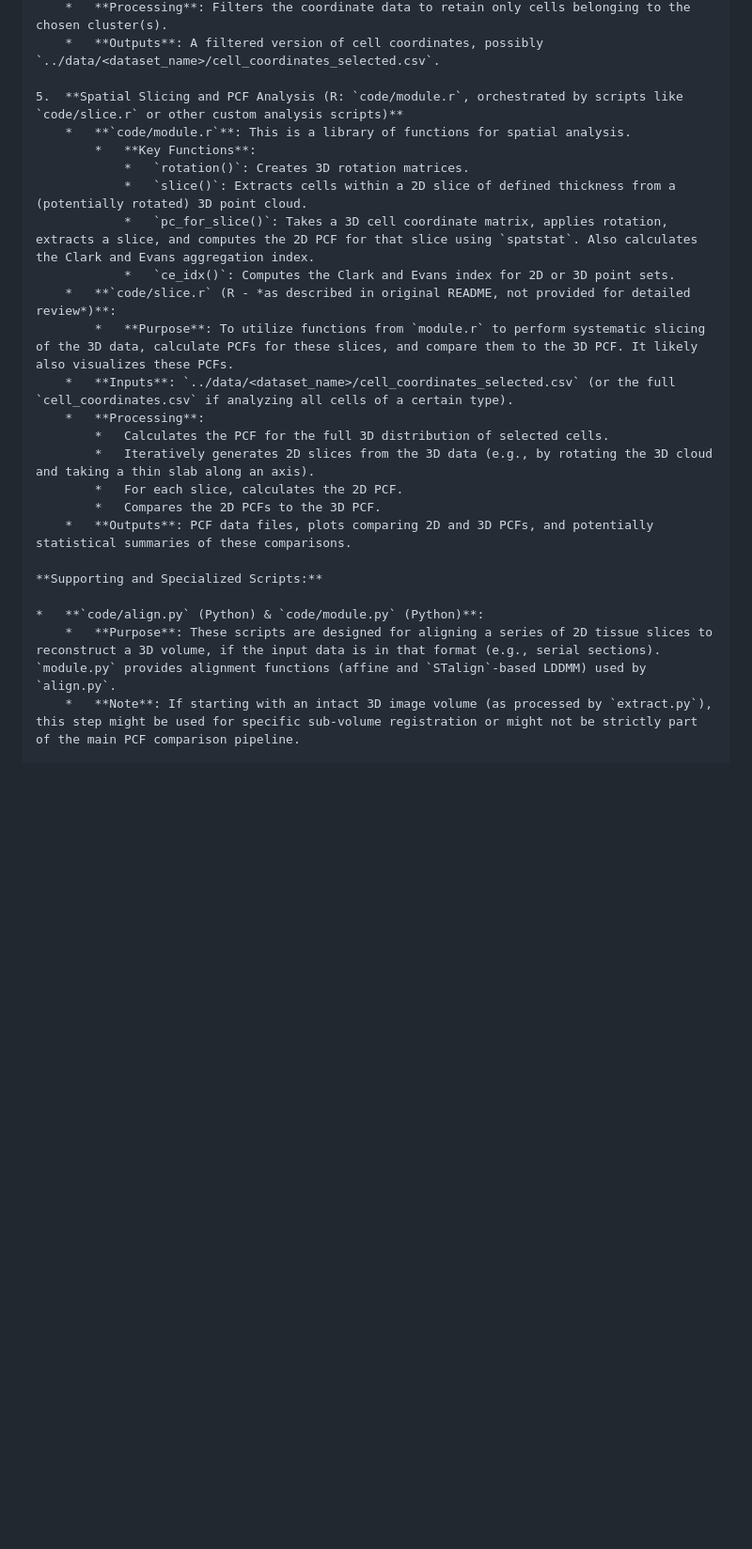
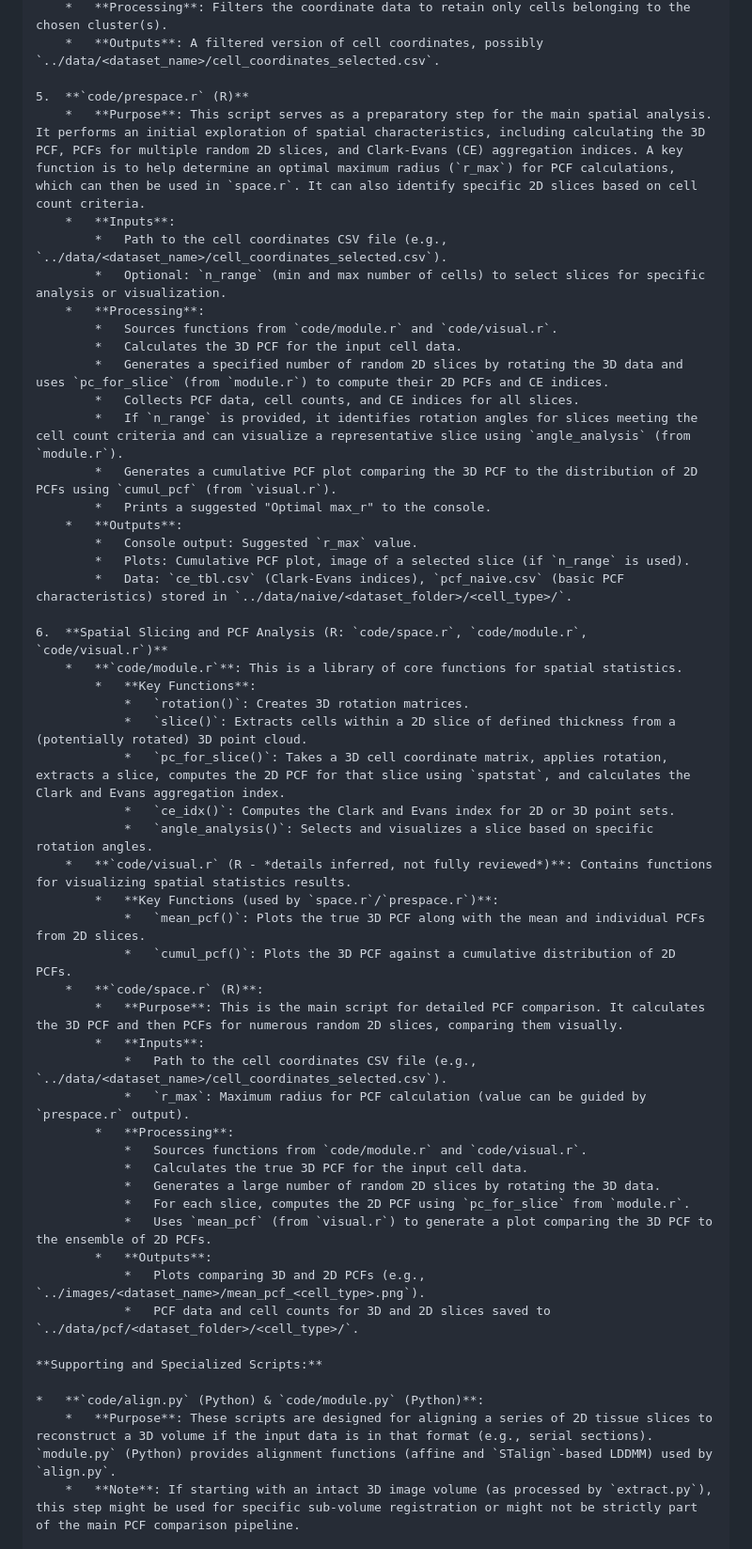
Before and after one commit to gregothebyteknight/pattern, a Markdown page: README.md, the part around one of its changes. Shown at 94% size. Drawn GitHub-style; blank space fills up the shorter version.

Commit message:
docs: Update README with correct spatial R scripts
This commit corrects and enhances the README.md to accurately describe the R scripts involved in the spatial analysis pipeline.

Key changes:
- Replaced references to `slice.r` with the correct script `space.r` for the main PCF analysis.
- Added `prespace.r` to the pipeline description as a preparatory/exploratory script that informs `space.r` (e.g., by suggesting `r_max`).
- Provided detailed explanations for the functionality, inputs, processing, and outputs of both `prespace.r` and `space.r`.
- Updated the 'How to Use' section to reflect the correct execution order and command-line arguments for `prespace.r` and `space.r`.

```diff
--- a/README.md
+++ b/README.md
@@ -84,27 +84,55 @@ The analysis is performed through a series of interconnected scripts, primarily
     *   **Processing**: Filters the coordinate data to retain only cells belonging to the chosen cluster(s).
     *   **Outputs**: A filtered version of cell coordinates, possibly `../data/<dataset_name>/cell_coordinates_selected.csv`.
 
-5.  **Spatial Slicing and PCF Analysis (R: `code/module.r`, orchestrated by scripts like `code/slice.r` or other custom analysis scripts)**
-    *   **`code/module.r`**: This is a library of functions for spatial analysis.
+5.  **`code/prespace.r` (R)**
+    *   **Purpose**: This script serves as a preparatory step for the main spatial analysis. It performs an initial exploration of spatial characteristics, including calculating the 3D PCF, PCFs for multiple random 2D slices, and Clark-Evans (CE) aggregation indices. A key function is to help determine an optimal maximum radius (`r_max`) for PCF calculations, which can then be used in `space.r`. It can also identify specific 2D slices based on cell count criteria.
+    *   **Inputs**:
+        *   Path to the cell coordinates CSV file (e.g., `../data/<dataset_name>/cell_coordinates_selected.csv`).
+        *   Optional: `n_range` (min and max number of cells) to select slices for specific analysis or visualization.
+    *   **Processing**:
+        *   Sources functions from `code/module.r` and `code/visual.r`.
+        *   Calculates the 3D PCF for the input cell data.
+        *   Generates a specified number of random 2D slices by rotating the 3D data and uses `pc_for_slice` (from `module.r`) to compute their 2D PCFs and CE indices.
+        *   Collects PCF data, cell counts, and CE indices for all slices.
+        *   If `n_range` is provided, it identifies rotation angles for slices meeting the cell count criteria and can visualize a representative slice using `angle_analysis` (from `module.r`).
+        *   Generates a cumulative PCF plot comparing the 3D PCF to the distribution of 2D PCFs using `cumul_pcf` (from `visual.r`).
+        *   Prints a suggested "Optimal max_r" to the console.
+    *   **Outputs**:
+        *   Console output: Suggested `r_max` value.
+        *   Plots: Cumulative PCF plot, image of a selected slice (if `n_range` is used).
+        *   Data: `ce_tbl.csv` (Clark-Evans indices), `pcf_naive.csv` (basic PCF characteristics) stored in `../data/naive/<dataset_folder>/<cell_type>/`.
+
+6.  **Spatial Slicing and PCF Analysis (R: `code/space.r`, `code/module.r`, `code/visual.r`)**
+    *   **`code/module.r`**: This is a library of core functions for spatial statistics.
         *   **Key Functions**:
             *   `rotation()`: Creates 3D rotation matrices.
             *   `slice()`: Extracts cells within a 2D slice of defined thickness from a (potentially rotated) 3D point cloud.
-            *   `pc_for_slice()`: Takes a 3D cell coordinate matrix, applies rotation, extracts a slice, and computes the 2D PCF for that slice using `spatstat`. Also calculates the Clark and Evans aggregation index.
+            *   `pc_for_slice()`: Takes a 3D cell coordinate matrix, applies rotation, extracts a slice, computes the 2D PCF for that slice using `spatstat`, and calculates the Clark and Evans aggregation index.
             *   `ce_idx()`: Computes the Clark and Evans index for 2D or 3D point sets.
-    *   **`code/slice.r` (R - *as described in original README, not provided for detailed review*)**:
-        *   **Purpose**: To utilize functions from `module.r` to perform systematic slicing of the 3D data, calculate PCFs for these slices, and compare them to the 3D PCF. It likely also visualizes these PCFs.
-    *   **Inputs**: `../data/<dataset_name>/cell_coordinates_selected.csv` (or the full `cell_coordinates.csv` if analyzing all cells of a certain type).
-    *   **Processing**:
-        *   Calculates the PCF for the full 3D distribution of selected cells.
-        *   Iteratively generates 2D slices from the 3D data (e.g., by rotating the 3D cloud and taking a thin slab along an axis).
-        *   For each slice, calculates the 2D PCF.
-        *   Compares the 2D PCFs to the 3D PCF.
-    *   **Outputs**: PCF data files, plots comparing 2D and 3D PCFs, and potentially statistical summaries of these comparisons.
+            *   `angle_analysis()`: Selects and visualizes a slice based on specific rotation angles.
+    *   **`code/visual.r` (R - *details inferred, not fully reviewed*)**: Contains functions for visualizing spatial statistics results.
+        *   **Key Functions (used by `space.r`/`prespace.r`)**:
+            *   `mean_pcf()`: Plots the true 3D PCF along with the mean and individual PCFs from 2D slices.
+            *   `cumul_pcf()`: Plots the 3D PCF against a cumulative distribution of 2D PCFs.
+    *   **`code/space.r` (R)**:
+        *   **Purpose**: This is the main script for detailed PCF comparison. It calculates the 3D PCF and then PCFs for numerous random 2D slices, comparing them visually.
+        *   **Inputs**:
+            *   Path to the cell coordinates CSV file (e.g., `../data/<dataset_name>/cell_coordinates_selected.csv`).
+            *   `r_max`: Maximum radius for PCF calculation (value can be guided by `prespace.r` output).
+        *   **Processing**:
+            *   Sources functions from `code/module.r` and `code/visual.r`.
+            *   Calculates the true 3D PCF for the input cell data.
+            *   Generates a large number of random 2D slices by rotating the 3D data.
+            *   For each slice, computes the 2D PCF using `pc_for_slice` from `module.r`.
+            *   Uses `mean_pcf` (from `visual.r`) to generate a plot comparing the 3D PCF to the ensemble of 2D PCFs.
+        *   **Outputs**:
+            *   Plots comparing 3D and 2D PCFs (e.g., `../images/<dataset_name>/mean_pcf_<cell_type>.png`).
+            *   PCF data and cell counts for 3D and 2D slices saved to `../data/pcf/<dataset_folder>/<cell_type>/`.
 
 **Supporting and Specialized Scripts:**
 
 *   **`code/align.py` (Python) & `code/module.py` (Python)**:
-    *   **Purpose**: These scripts are designed for aligning a series of 2D tissue slices to reconstruct a 3D volume, if the input data is in that format (e.g., serial sections). `module.py` provides alignment functions (affine and `STalign`-based LDDMM) used by `align.py`.
+    *   **Purpose**: These scripts are designed for aligning a series of 2D tissue slices to reconstruct a 3D volume if the input data is in that format (e.g., serial sections). `module.py` (Python) provides alignment functions (affine and `STalign`-based LDDMM) used by `align.py`.
     *   **Note**: If starting with an intact 3D image volume (as processed by `extract.py`), this step might be used for specific sub-volume registration or might not be strictly part of the main PCF comparison pipeline.
 
 *   **`code/mimic.r` (R)**:
```
Also changed, not shown: other parts of README.md (+14 -7 lines).
